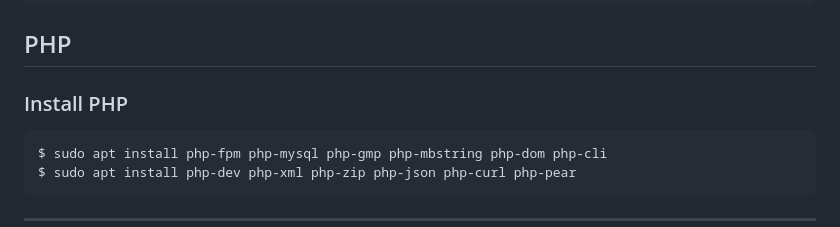
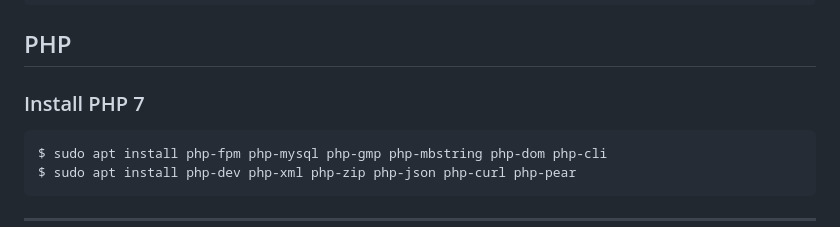
Before and after one commit to human-nature-lab/trellis-api, a Markdown page: readme.md, the part around the change. GitHub-like rendering.

````diff
--- a/readme.md
+++ b/readme.md
@@ -91,7 +91,7 @@ mysqldump -utrellis -p"$EXISTING_PASS" --compress --single-transaction --order-b
 
 ## PHP
 
-### Install PHP
+### Install PHP 7
 
 ```
 $ sudo apt install php-fpm php-mysql php-gmp php-mbstring php-dom php-cli
````
